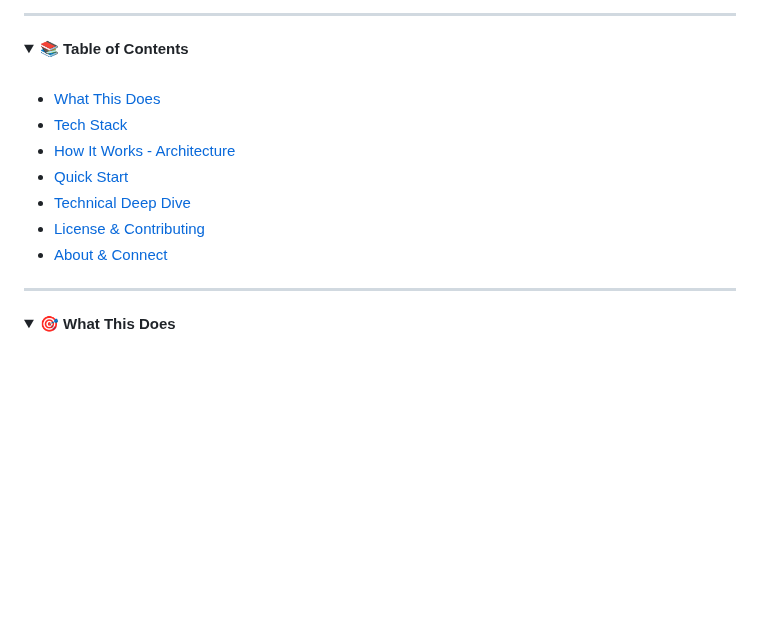
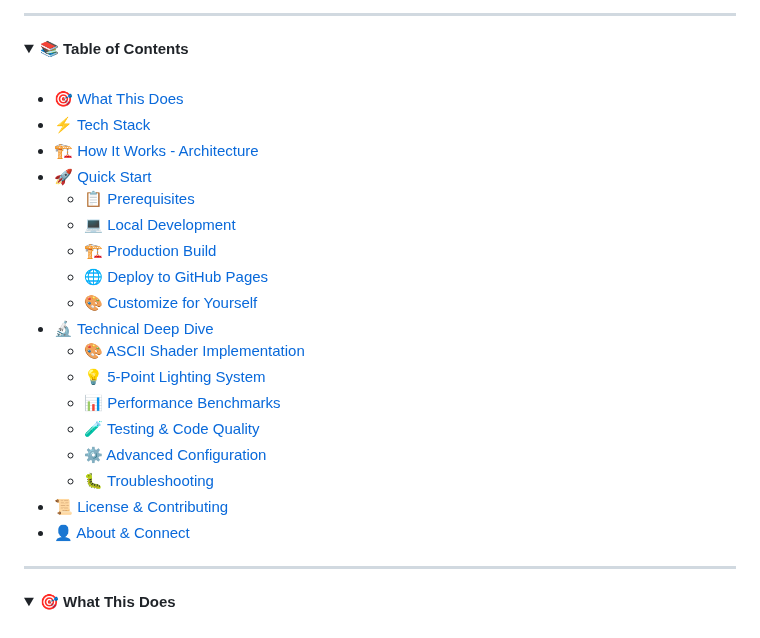
Before and after one commit to Zacsluss/ascii_3d_animator, a Markdown page: README.md, the part around the change. Drawn GitHub-style; folded sections open; blank space fills up the shorter version.

Commit message:
feat: enhance Table of Contents with emojis and nested subsections
- Add emojis to all main section links
- Include nested subsections under Quick Start (5 items)
- Include nested subsections under Technical Deep Dive (6 items)
- Improve navigation structure and visual hierarchy
- Match portfolio template's comprehensive TOC format

```diff
--- a/README.md
+++ b/README.md
@@ -68,13 +68,24 @@ _Live ASCII conversion of animated 3D models with dynamic lighting and theme swi
 
 <br/>
 
-- [What This Does](#-what-this-does)
-- [Tech Stack](#-tech-stack)
-- [How It Works - Architecture](#-how-it-works---architecture)
-- [Quick Start](#-quick-start)
-- [Technical Deep Dive](#-technical-deep-dive)
-- [License & Contributing](#-license--contributing)
-- [About & Connect](#-about--connect)
+- [🎯 What This Does](#-what-this-does)
+- [⚡ Tech Stack](#-tech-stack)
+- [🏗️ How It Works - Architecture](#-how-it-works---architecture)
+- [🚀 Quick Start](#-quick-start)
+  - [📋 Prerequisites](#-prerequisites)
+  - [💻 Local Development](#-local-development)
+  - [🏗️ Production Build](#-production-build)
+  - [🌐 Deploy to GitHub Pages](#-deploy-to-github-pages)
+  - [🎨 Customize for Yourself](#-customize-for-yourself)
+- [🔬 Technical Deep Dive](#-technical-deep-dive)
+  - [🎨 ASCII Shader Implementation](#-ascii-shader-implementation)
+  - [💡 5-Point Lighting System](#-5-point-lighting-system)
+  - [📊 Performance Benchmarks](#-performance-benchmarks)
+  - [🧪 Testing & Code Quality](#-testing--code-quality)
+  - [⚙️ Advanced Configuration](#-advanced-configuration)
+  - [🐛 Troubleshooting](#-troubleshooting)
+- [📜 License & Contributing](#-license--contributing)
+- [👤 About & Connect](#-about--connect)
 
 </details>
 
```
